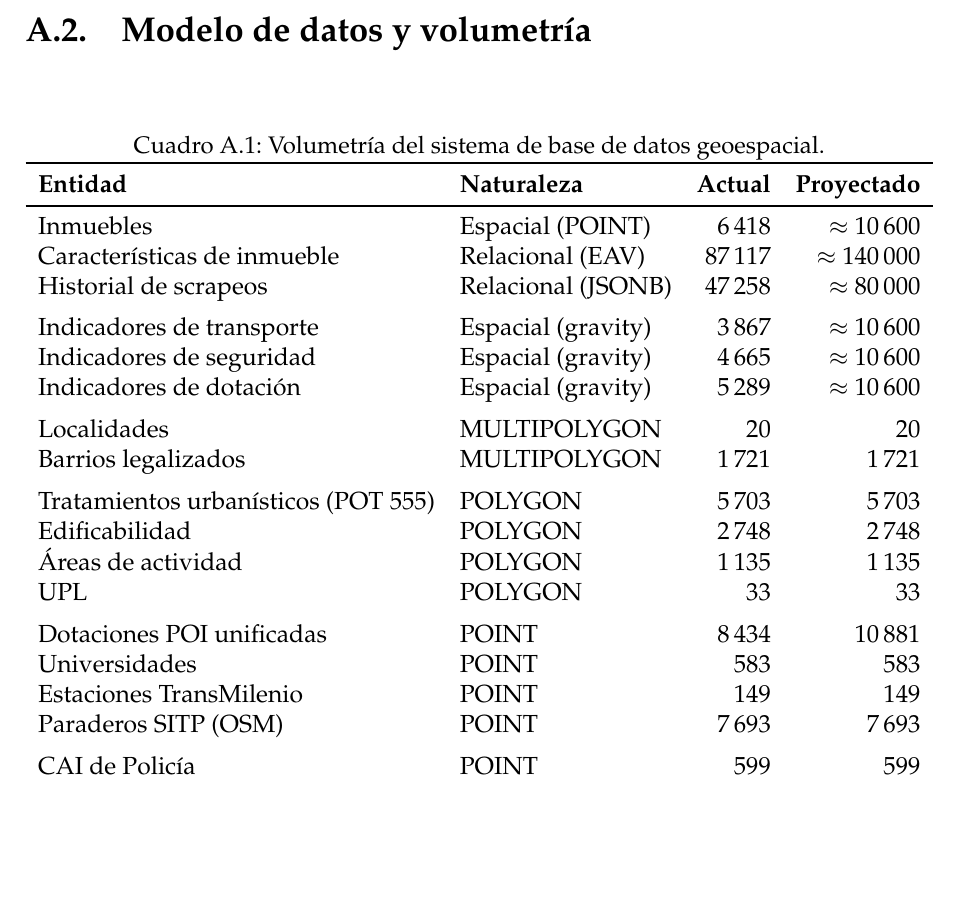
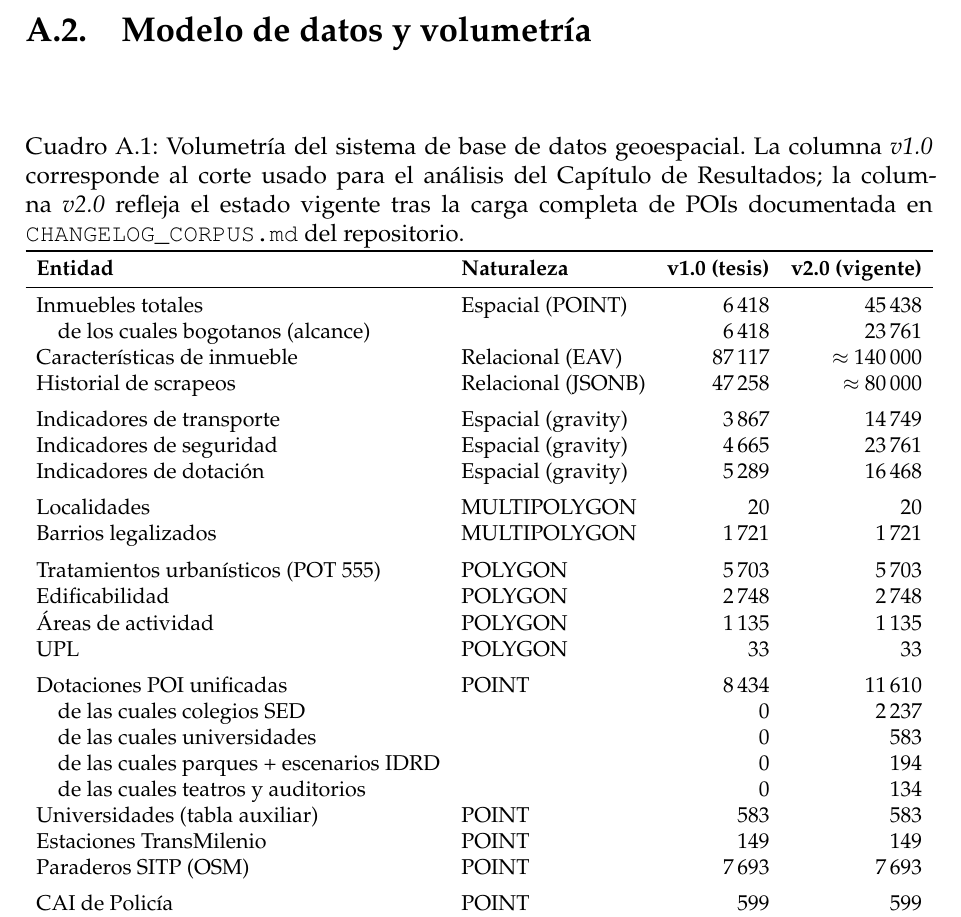
Before and after one commit to neylinsomne/indice-urbano-global-bogota, a LaTeX document (Doc_final.tex): part of page 55 of 63, cut so that both start at the same text, the shorter picture padded with empty space. Compiled offline with pdfLaTeX.

Commit message:
docs: addendum v2.0 corpus + changelog de carga completa de POIs
Anexo de volumetría actualizado con dos columnas (v1.0 tesis vs v2.0 vigente)
y nota de versionado del corpus. Pruebas estadísticas re-ejecutadas sobre el
corpus ampliado reproducen las conclusiones del Capítulo de Resultados:
ΔR² = +0.052 (vs +0.053 en v1.0), ρ_Spearman = 0.998 (vs 0.995 en v1.0).

El indicador de Dotación se construye por proximidad acumulada, por lo que
el efecto de la ampliación es monotónico no-decreciente: la cota inferior
reportada en la tesis se preserva.

CHANGELOG_CORPUS.md documenta el delta completo (3.176 POIs adicionales en
4 categorías nuevas: colegios SED, universidades, parques IDRD, teatros).

```diff
--- a/Doc_final.tex
+++ b/Doc_final.tex
@@ -1536,20 +1536,21 @@ La automatización mensual se ejecuta vía GitHub Actions sobre un \emph{runner}
 
 \begin{table}[H]
 \centering
-\caption{Volumetría del sistema de base de datos geoespacial.}
+\caption{Volumetría del sistema de base de datos geoespacial. La columna \emph{v1.0} corresponde al corte usado para el análisis del Capítulo de Resultados; la columna \emph{v2.0} refleja el estado vigente tras la carga completa de POIs documentada en \texttt{CHANGELOG\_CORPUS.md} del repositorio.}
 \label{tab:volumetria_anexo}
 \resizebox{\textwidth}{!}{%
 \begin{tabular}{llrr}
 \toprule
-\textbf{Entidad} & \textbf{Naturaleza} & \textbf{Actual} & \textbf{Proyectado} \\
-\midrule
-Inmuebles & Espacial (POINT) & 6\,418 & $\approx$ 10\,600 \\
+\textbf{Entidad} & \textbf{Naturaleza} & \textbf{v1.0 (tesis)} & \textbf{v2.0 (vigente)} \\
+\midrule
+Inmuebles totales & Espacial (POINT) & 6\,418 & 45\,438 \\
+\quad de los cuales bogotanos (alcance) & & 6\,418 & 23\,761 \\
 Características de inmueble & Relacional (EAV) & 87\,117 & $\approx$ 140\,000 \\
 Historial de scrapeos & Relacional (JSONB) & 47\,258 & $\approx$ 80\,000 \\
 \addlinespace
-Indicadores de transporte & Espacial (gravity) & 3\,867 & $\approx$ 10\,600 \\
-Indicadores de seguridad & Espacial (gravity) & 4\,665 & $\approx$ 10\,600 \\
-Indicadores de dotación & Espacial (gravity) & 5\,289 & $\approx$ 10\,600 \\
+Indicadores de transporte & Espacial (gravity) & 3\,867 & 14\,749 \\
+Indicadores de seguridad & Espacial (gravity) & 4\,665 & 23\,761 \\
+Indicadores de dotación & Espacial (gravity) & 5\,289 & 16\,468 \\
 \addlinespace
 Localidades & MULTIPOLYGON & 20 & 20 \\
 Barrios legalizados & MULTIPOLYGON & 1\,721 & 1\,721 \\
@@ -1559,8 +1560,12 @@ Edificabilidad & POLYGON & 2\,748 & 2\,748 \\
 Áreas de actividad & POLYGON & 1\,135 & 1\,135 \\
 UPL & POLYGON & 33 & 33 \\
 \addlinespace
-Dotaciones POI unificadas & POINT & 8\,434 & 10\,881 \\
-Universidades & POINT & 583 & 583 \\
+Dotaciones POI unificadas & POINT & 8\,434 & 11\,610 \\
+\quad de las cuales colegios SED & & 0 & 2\,237 \\
+\quad de las cuales universidades & & 0 & 583 \\
+\quad de las cuales parques + escenarios IDRD & & 0 & 194 \\
+\quad de las cuales teatros y auditorios & & 0 & 134 \\
+Universidades (tabla auxiliar) & POINT & 583 & 583 \\
 Estaciones TransMilenio & POINT & 149 & 149 \\
 Paraderos SITP (OSM) & POINT & 7\,693 & 7\,693 \\
 \addlinespace
```
Also changed, not shown: CHANGELOG_CORPUS.md (added), Doc_final.tex (3 more changed lines).
